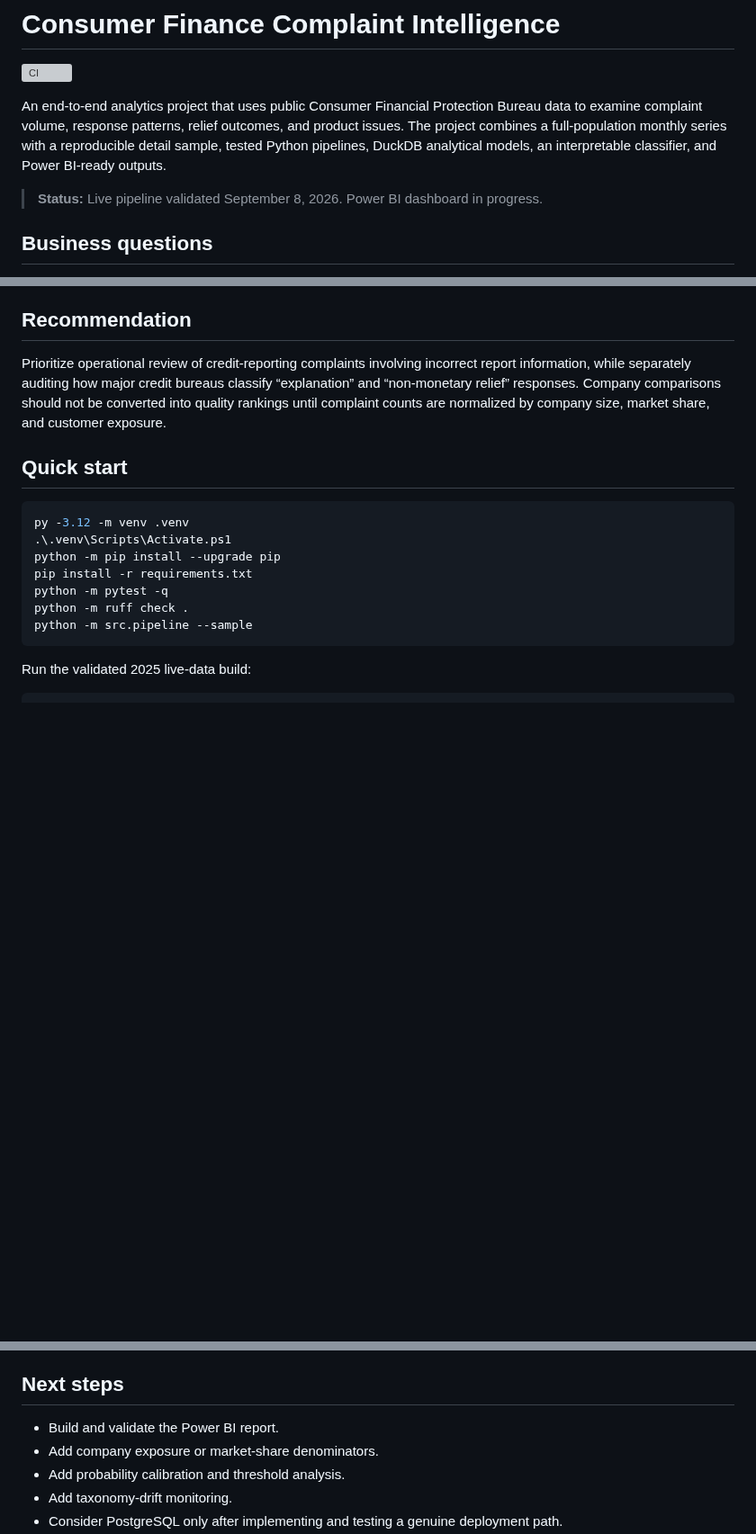
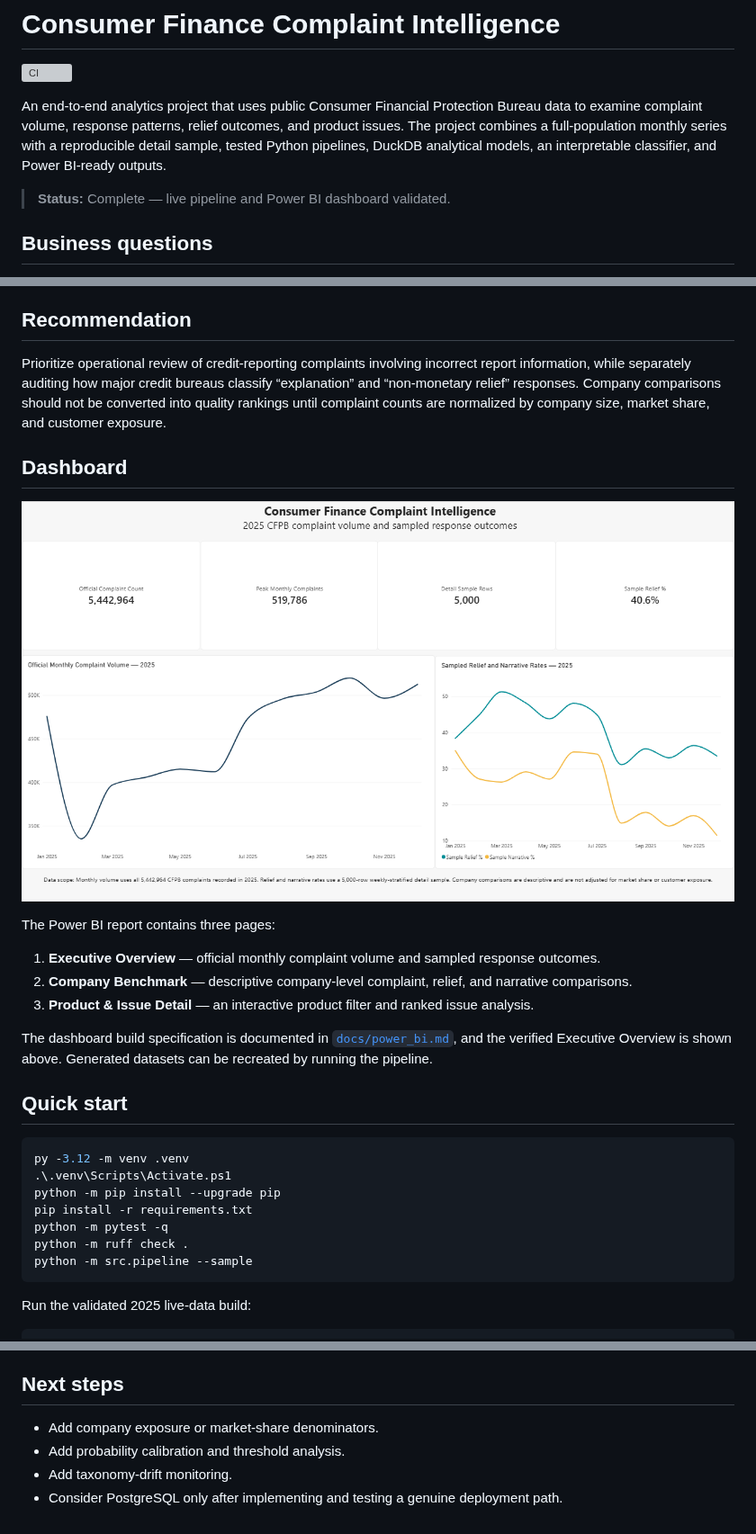
Before and after one commit to RishiRatnakarData/consumer-complaint-intelligence, a Markdown page: README.md, 3 parts joined by grey strips. Shown at 90% size. Rendered like a GitHub page; pictures changed too: docs/images/dashboard_overview.png (added); blank space fills up the shorter version; grey boxes are pictures that could not be loaded.

Commit message:
docs: add validated Power BI dashboard

```diff
--- a/README.md
+++ b/README.md
@@ -4,7 +4,7 @@
 
 An end-to-end analytics project that uses public Consumer Financial Protection Bureau data to examine complaint volume, response patterns, relief outcomes, and product issues. The project combines a full-population monthly series with a reproducible detail sample, tested Python pipelines, DuckDB analytical models, an interpretable classifier, and Power BI-ready outputs.
 
-> **Status:** Live pipeline validated September 8, 2026. Power BI dashboard in progress.
+> **Status:** Complete — live pipeline and Power BI dashboard validated.
 
 ## Business questions
 
@@ -73,6 +73,18 @@ The model identifies most relief cases but produces many false positives. It is
 ## Recommendation
 
 Prioritize operational review of credit-reporting complaints involving incorrect report information, while separately auditing how major credit bureaus classify “explanation” and “non-monetary relief” responses. Company comparisons should not be converted into quality rankings until complaint counts are normalized by company size, market share, and customer exposure.
+
+## Dashboard
+
+![Power BI Executive Overview](docs/images/dashboard_overview.png)
+
+The Power BI report contains three pages:
+
+1. **Executive Overview** — official monthly complaint volume and sampled response outcomes.
+2. **Company Benchmark** — descriptive company-level complaint, relief, and narrative comparisons.
+3. **Product & Issue Detail** — an interactive product filter and ranked issue analysis.
+
+The dashboard build specification is documented in [`docs/power_bi.md`](docs/power_bi.md), and the verified Executive Overview is shown above. Generated datasets can be recreated by running the pipeline.
 
 ## Quick start
 
@@ -159,7 +171,6 @@ The current API does not provide usable consumer-dispute labels for this dataset
 
 ## Next steps
 
-- Build and validate the Power BI report.
 - Add company exposure or market-share denominators.
 - Add probability calibration and threshold analysis.
 - Add taxonomy-drift monitoring.
```
Also changed, not shown: docs/architecture.md (+124 -12 lines).
